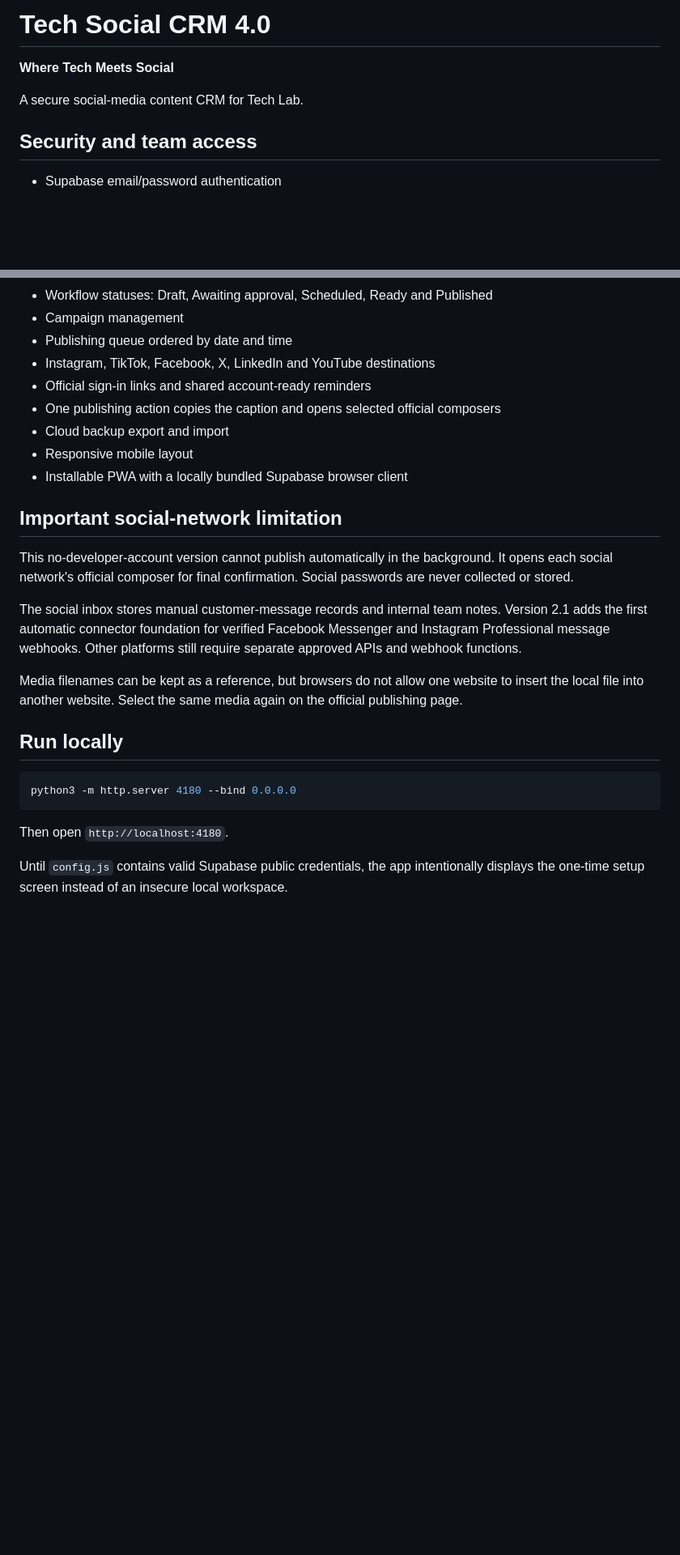
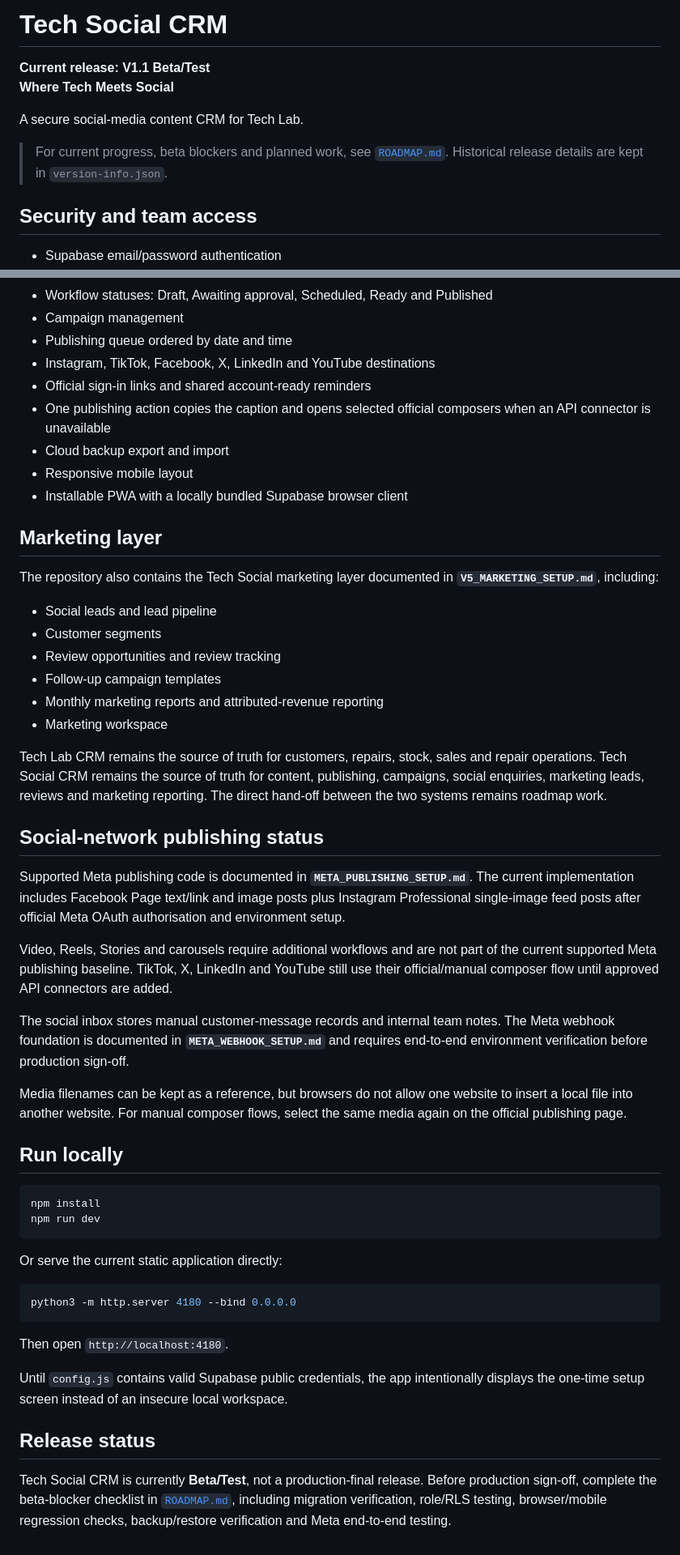
Before and after one commit to Waitenomore-ai/tech-social-crm, a Markdown page: README.md, 2 parts joined by grey strips. Shown at 81% size. Rendered like a GitHub page; blank space fills up the shorter version.

Commit message:
docs: align README with V1.1 Beta/Test roadmap

````diff
--- a/README.md
+++ b/README.md
@@ -1,8 +1,11 @@
-# Tech Social CRM 4.0
+# Tech Social CRM
 
+**Current release: V1.1 Beta/Test**
 **Where Tech Meets Social**
 
 A secure social-media content CRM for Tech Lab.
+
+> For current progress, beta blockers and planned work, see [`ROADMAP.md`](ROADMAP.md). Historical release details are kept in `version-info.json`.
 
 ## Security and team access
 
@@ -56,20 +65,42 @@ Start with **`SUPABASE_SETUP.md`**. Existing version 3.0 installations can add e
 - Publishing queue ordered by date and time
 - Instagram, TikTok, Facebook, X, LinkedIn and YouTube destinations
 - Official sign-in links and shared account-ready reminders
-- One publishing action copies the caption and opens selected official composers
+- One publishing action copies the caption and opens selected official composers when an API connector is unavailable
 - Cloud backup export and import
 - Responsive mobile layout
 - Installable PWA with a locally bundled Supabase browser client
 
-## Important social-network limitation
+## Marketing layer
 
-This no-developer-account version cannot publish automatically in the background. It opens each social network's official composer for final confirmation. Social passwords are never collected or stored.
+The repository also contains the Tech Social marketing layer documented in **`V5_MARKETING_SETUP.md`**, including:
 
-The social inbox stores manual customer-message records and internal team notes. Version 2.1 adds the first automatic connector foundation for verified Facebook Messenger and Instagram Professional message webhooks. Other platforms still require separate approved APIs and webhook functions.
+- Social leads and lead pipeline
+- Customer segments
+- Review opportunities and review tracking
+- Follow-up campaign templates
+- Monthly marketing reports and attributed-revenue reporting
+- Marketing workspace
 
-Media filenames can be kept as a reference, but browsers do not allow one website to insert the local file into another website. Select the same media again on the official publishing page.
+Tech Lab CRM remains the source of truth for customers, repairs, stock, sales and repair operations. Tech Social CRM remains the source of truth for content, publishing, campaigns, social enquiries, marketing leads, reviews and marketing reporting. The direct hand-off between the two systems remains roadmap work.
+
+## Social-network publishing status
+
+Supported Meta publishing code is documented in **`META_PUBLISHING_SETUP.md`**. The current implementation includes Facebook Page text/link and image posts plus Instagram Professional single-image feed posts after official Meta OAuth authorisation and environment setup.
+
+Video, Reels, Stories and carousels require additional workflows and are not part of the current supported Meta publishing baseline. TikTok, X, LinkedIn and YouTube still use their official/manual composer flow until approved API connectors are added.
+
+The social inbox stores manual customer-message records and internal team notes. The Meta webhook foundation is documented in **`META_WEBHOOK_SETUP.md`** and requires end-to-end environment verification before production sign-off.
+
+Media filenames can be kept as a reference, but browsers do not allow one website to insert a local file into another website. For manual composer flows, select the same media again on the official publishing page.
 
 ## Run locally
+
+```bash
+npm install
+npm run dev
+```
+
+Or serve the current static application directly:
 
 ```bash
 python3 -m http.server 4180 --bind 0.0.0.0
@@ -78,3 +109,7 @@ python3 -m http.server 4180 --bind 0.0.0.0
 Then open `http://localhost:4180`.
 
 Until `config.js` contains valid Supabase public credentials, the app intentionally displays the one-time setup screen instead of an insecure local workspace.
+
+## Release status
+
+Tech Social CRM is currently **Beta/Test**, not a production-final release. Before production sign-off, complete the beta-blocker checklist in [`ROADMAP.md`](ROADMAP.md), including migration verification, role/RLS testing, browser/mobile regression checks, backup/restore verification and Meta end-to-end testing.
````
Also changed, not shown: other parts of README.md (+9 -3 lines).
